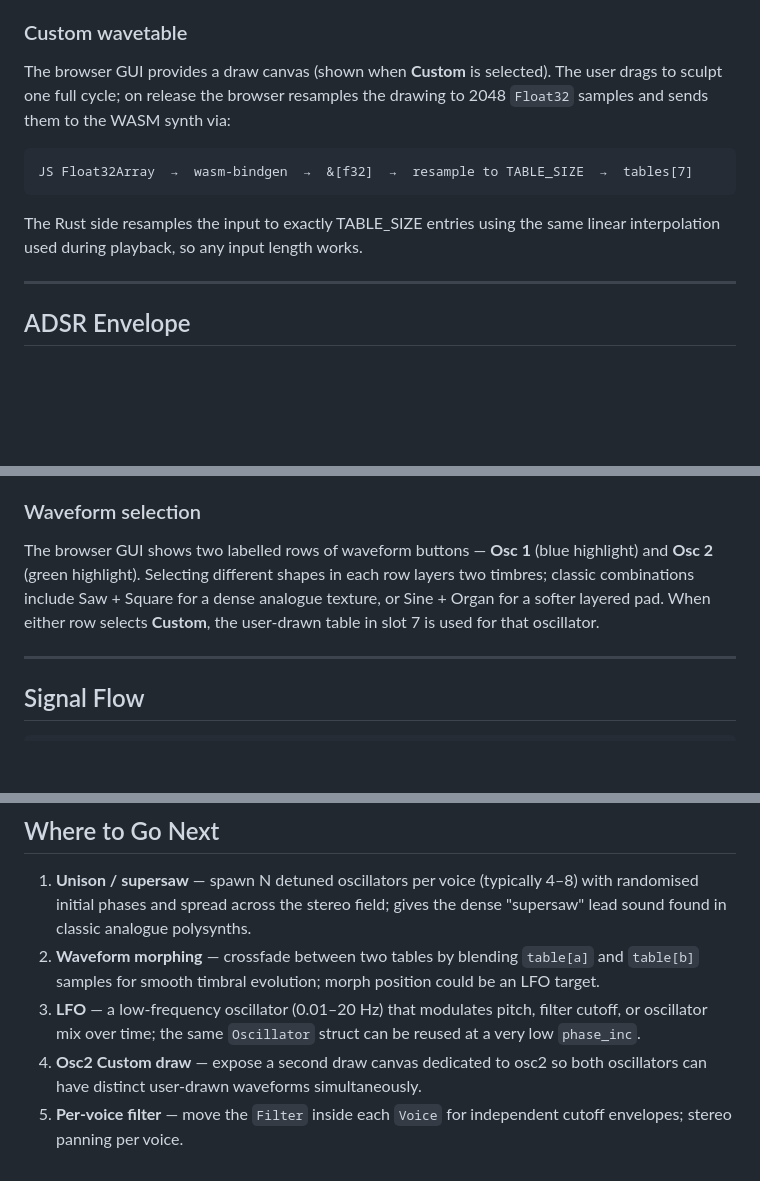
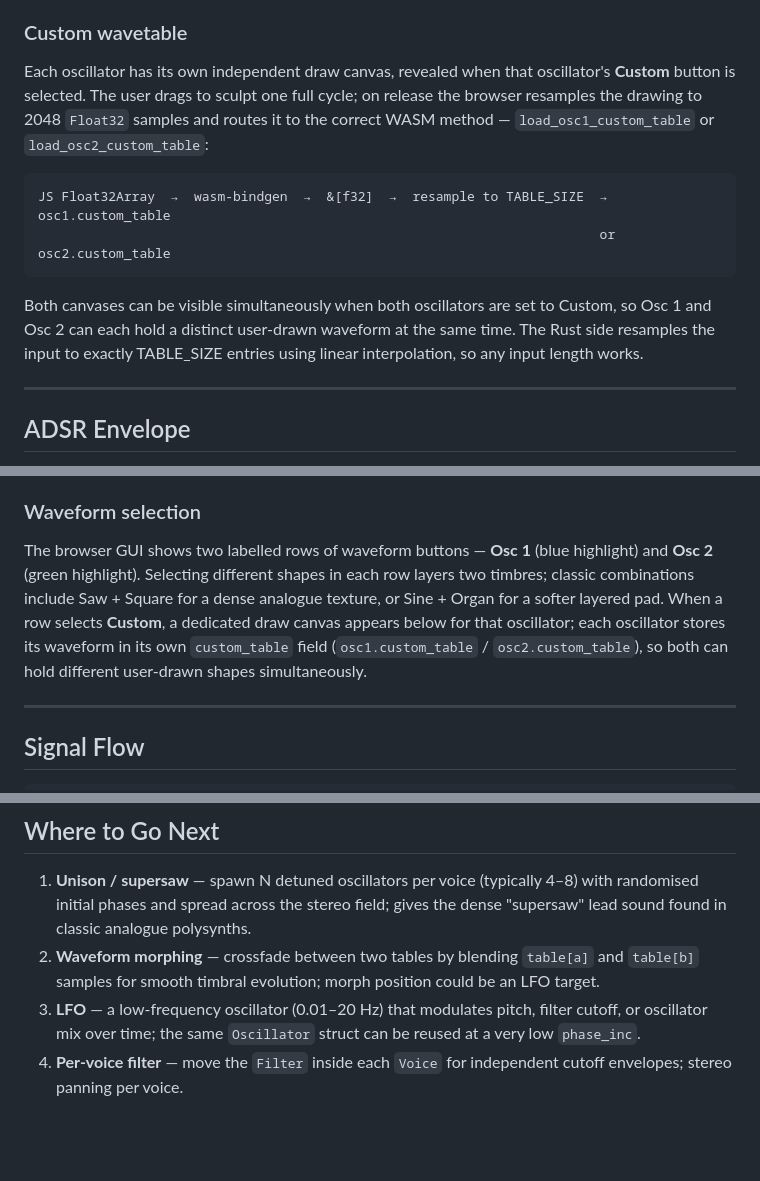
Before and after one commit to florspag/rust-wavetable, a Markdown page: docs/WAVETABLE_THEORY.md, 3 parts joined by grey strips. Rendered like a GitHub page; blank space fills up the shorter version.

````diff
--- a/docs/WAVETABLE_THEORY.md
+++ b/docs/WAVETABLE_THEORY.md
@@ -190,13 +190,14 @@ Triangle falls off as `1/n²` so it aliases far less than saw or square at any g
 
 ### Custom wavetable
 
-The browser GUI provides a draw canvas (shown when **Custom** is selected). The user drags to sculpt one full cycle; on release the browser resamples the drawing to 2048 `Float32` samples and sends them to the WASM synth via:
+Each oscillator has its own independent draw canvas, revealed when that oscillator's **Custom** button is selected. The user drags to sculpt one full cycle; on release the browser resamples the drawing to 2048 `Float32` samples and routes it to the correct WASM method — `load_osc1_custom_table` or `load_osc2_custom_table`:
 
 ```text
-JS Float32Array  →  wasm-bindgen  →  &[f32]  →  resample to TABLE_SIZE  →  tables[7]
+JS Float32Array  →  wasm-bindgen  →  &[f32]  →  resample to TABLE_SIZE  →  osc1.custom_table
+                                                                        or  osc2.custom_table
 ```
 
-The Rust side resamples the input to exactly TABLE_SIZE entries using the same linear interpolation used during playback, so any input length works.
+Both canvases can be visible simultaneously when both oscillators are set to Custom, so Osc 1 and Osc 2 can each hold a distinct user-drawn waveform at the same time. The Rust side resamples the input to exactly TABLE_SIZE entries using linear interpolation, so any input length works.
 
 ---
 
@@ -311,7 +312,7 @@ The normalization denominator `(1 + mix)` ensures peak amplitude never increases
 
 ### Waveform selection
 
-The browser GUI shows two labelled rows of waveform buttons — **Osc 1** (blue highlight) and **Osc 2** (green highlight). Selecting different shapes in each row layers two timbres; classic combinations include Saw + Square for a dense analogue texture, or Sine + Organ for a softer layered pad. When either row selects **Custom**, the user-drawn table in slot 7 is used for that oscillator.
+The browser GUI shows two labelled rows of waveform buttons — **Osc 1** (blue highlight) and **Osc 2** (green highlight). Selecting different shapes in each row layers two timbres; classic combinations include Saw + Square for a dense analogue texture, or Sine + Organ for a softer layered pad. When a row selects **Custom**, a dedicated draw canvas appears below for that oscillator; each oscillator stores its waveform in its own `custom_table` field (`osc1.custom_table` / `osc2.custom_table`), so both can hold different user-drawn shapes simultaneously.
 
 ---
 
@@ -345,5 +346,4 @@ Piano key / MIDI  →  note_on(freq)       Frequency slider  →  change_freq(fr
 1. **Unison / supersaw** — spawn N detuned oscillators per voice (typically 4–8) with randomised initial phases and spread across the stereo field; gives the dense "supersaw" lead sound found in classic analogue polysynths.
 2. **Waveform morphing** — crossfade between two tables by blending `table[a]` and `table[b]` samples for smooth timbral evolution; morph position could be an LFO target.
 3. **LFO** — a low-frequency oscillator (0.01–20 Hz) that modulates pitch, filter cutoff, or oscillator mix over time; the same `Oscillator` struct can be reused at a very low `phase_inc`.
-4. **Osc2 Custom draw** — expose a second draw canvas dedicated to osc2 so both oscillators can have distinct user-drawn waveforms simultaneously.
-5. **Per-voice filter** — move the `Filter` inside each `Voice` for independent cutoff envelopes; stereo panning per voice.
+4. **Per-voice filter** — move the `Filter` inside each `Voice` for independent cutoff envelopes; stereo panning per voice.
````
Also changed, not shown: README.md (+1 -1 lines).
